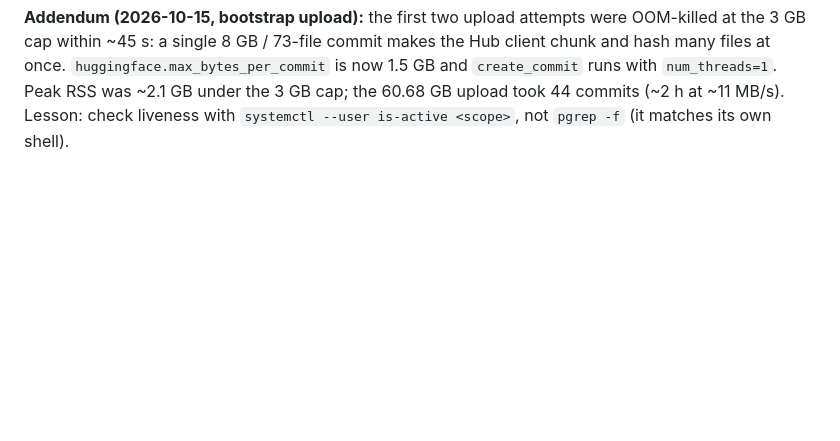
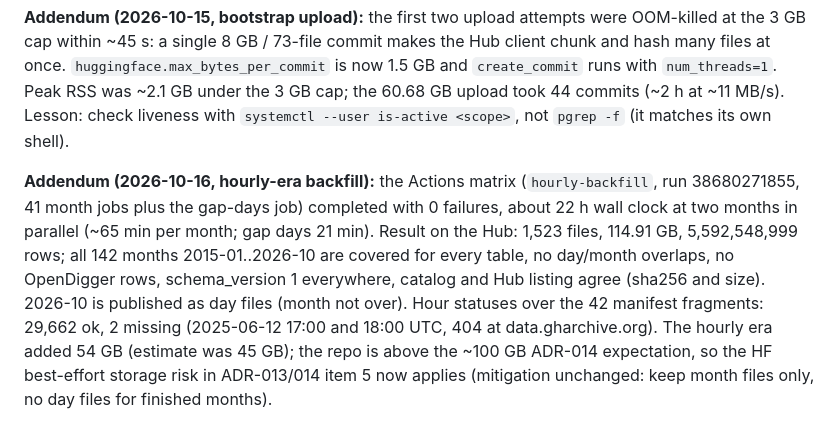
Before and after one commit to Yash-814800/GH-Breakout, a Markdown page: docs/DECISIONS.md, the part around the change. Rendered like a GitHub page; blank space fills up the shorter version.

Commit message:
docs(lake): hourly-era backfill complete (114.91 GB, 142 months); card caveat for 2 missing hours
Co-Authored-By: Claude Sonnet 5.5 <noreply@anthropic.com>

```diff
--- a/docs/DECISIONS.md
+++ b/docs/DECISIONS.md
@@ -318,3 +318,14 @@ cap within ~45 s: a single 8 GB / 73-file commit makes the Hub client chunk and
 `huggingface.max_bytes_per_commit` is now 1.5 GB and `create_commit` runs with `num_threads=1`. Peak RSS
 was ~2.1 GB under the 3 GB cap; the 60.68 GB upload took 44 commits (~2 h at ~11 MB/s). Lesson: check
 liveness with `systemctl --user is-active <scope>`, not `pgrep -f` (it matches its own shell).
+
+**Addendum (2026-10-16, hourly-era backfill):** the Actions matrix (`hourly-backfill`, run 38680271855,
+41 month jobs plus the gap-days job) completed with 0 failures, about 22 h wall clock at two months in
+parallel (~65 min per month; gap days 21 min). Result on the Hub: 1,523 files, 114.91 GB,
+5,592,548,999 rows; all 142 months 2015-01..2026-10 are covered for every table, no day/month overlaps,
+no OpenDigger rows, schema_version 1 everywhere, catalog and Hub listing agree (sha256 and size).
+2026-10 is published as day files (month not over). Hour statuses over the 42 manifest fragments: 29,662
+ok, 2 missing (2025-06-12 17:00 and 18:00 UTC, 404 at data.gharchive.org). The hourly era added 54 GB
+(estimate was 45 GB); the repo is above the ~100 GB ADR-014 expectation, so the HF best-effort storage
+risk in ADR-013/014 item 5 now applies (mitigation unchanged: keep month files only, no day files for
+finished months).
```
Also changed, not shown: docs/PROGRESS.md (+7 -4 lines), 1 other file.
